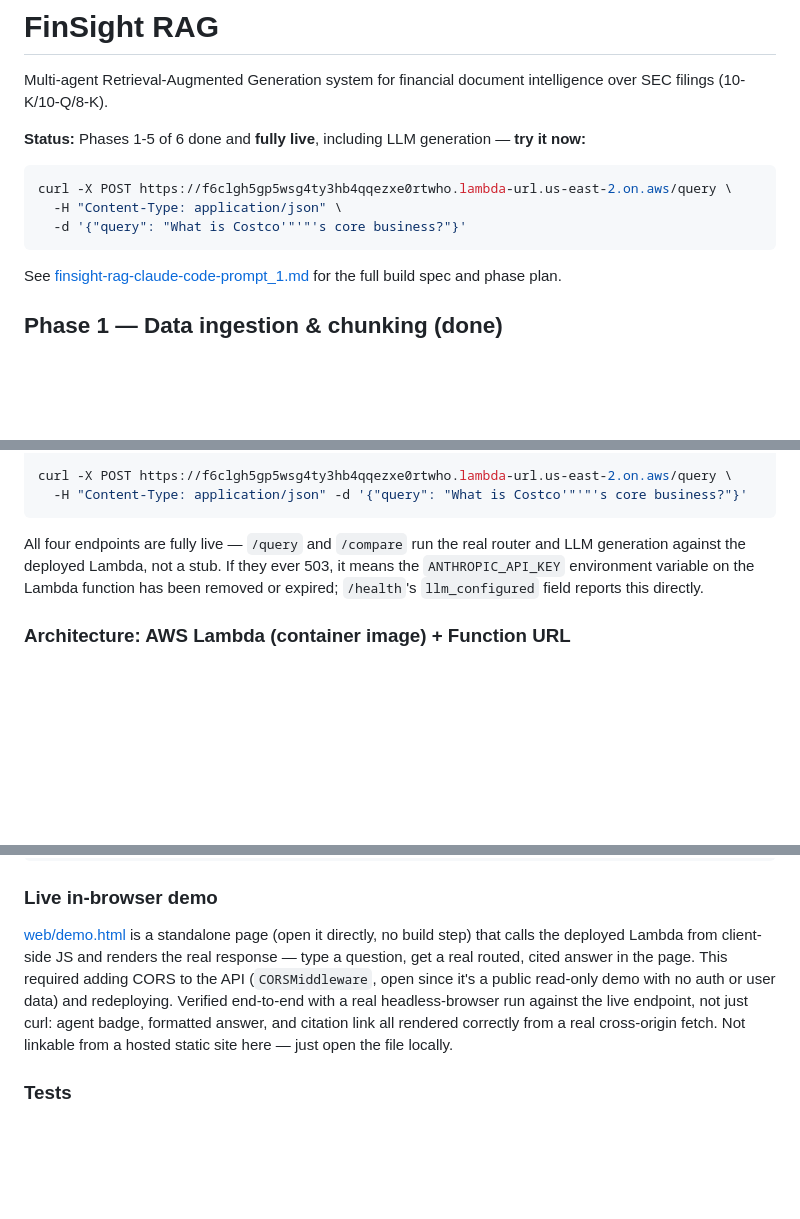
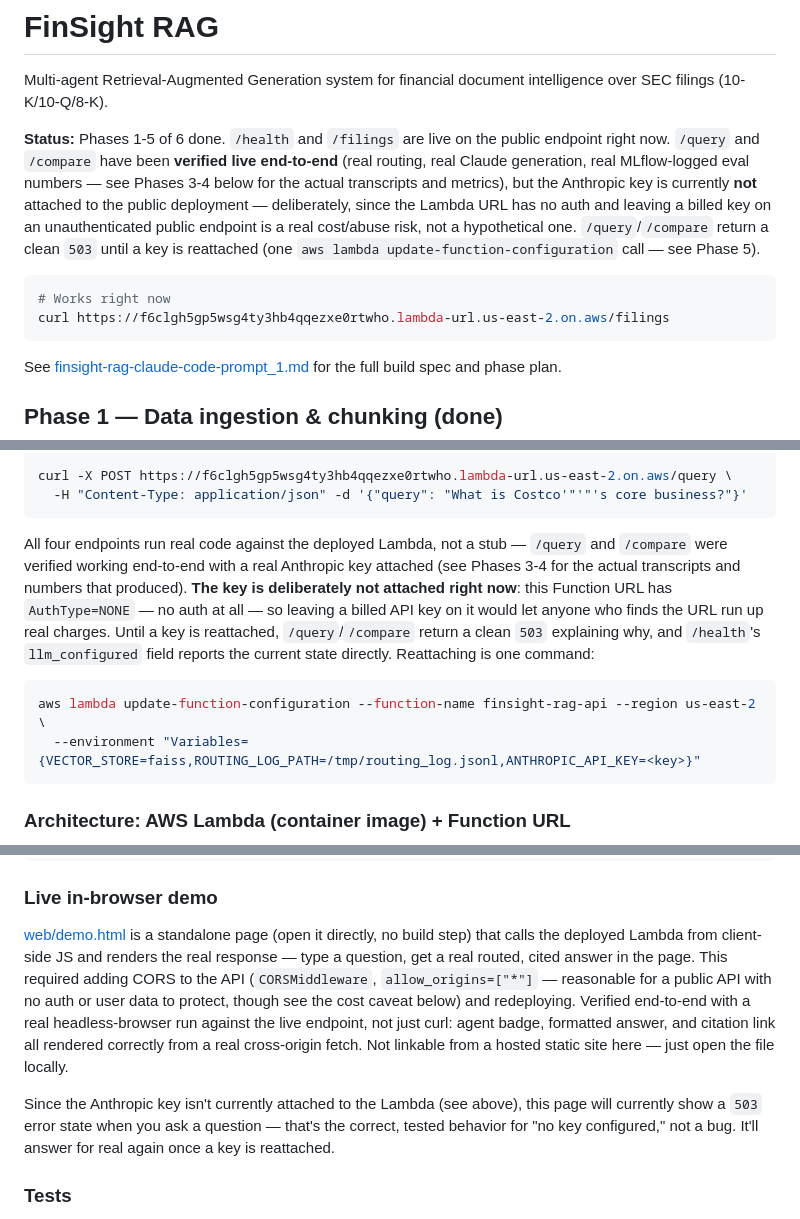
Before and after one commit to SriVamshiPolela/finsight-rag, a Markdown page: README.md, 3 parts joined by grey strips. Rendered like a GitHub page; blank space fills up the shorter version.

Commit message:
Remove Anthropic key from the public Lambda; document the cost/abuse risk
The Function URL has AuthType=NONE - no auth at all - so leaving a billed
Anthropic key attached meant anyone who found the URL could run up real
charges on it. Removed ANTHROPIC_API_KEY from the Lambda's environment;
/query and /compare now cleanly 503 on the public endpoint again.

/query and /compare were already verified live end-to-end before this
(real routing, real Claude generation, real MLflow eval numbers - see
Phases 3-4) - that proof stands. This just stops the public, unauthenticated
endpoint from being able to spend real money on anyone's behalf. README
updated throughout to distinguish "verified to work live" from "currently
configured live", plus the one-command path to reattach a key later.

````diff
--- a/README.md
+++ b/README.md
@@ -3,13 +3,20 @@
 Multi-agent Retrieval-Augmented Generation system for financial document
 intelligence over SEC filings (10-K/10-Q/8-K).
 
-**Status:** Phases 1-5 of 6 done and **fully live**, including LLM
-generation — **try it now:**
+**Status:** Phases 1-5 of 6 done. `/health` and `/filings` are live on the
+public endpoint right now. `/query` and `/compare` have been **verified
+live end-to-end** (real routing, real Claude generation, real MLflow-logged
+eval numbers — see Phases 3-4 below for the actual transcripts and
+metrics), but the Anthropic key is currently **not** attached to the public
+deployment — deliberately, since the Lambda URL has no auth and leaving a
+billed key on an unauthenticated public endpoint is a real cost/abuse risk,
+not a hypothetical one. `/query`/`/compare` return a clean `503` until a
+key is reattached (one `aws lambda update-function-configuration` call —
+see Phase 5).
 
 ```bash
-curl -X POST https://f6clgh5gp5wsg4ty3hb4qqezxe0rtwho.lambda-url.us-east-2.on.aws/query \
-  -H "Content-Type: application/json" \
-  -d '{"query": "What is Costco'"'"'s core business?"}'
+# Works right now
+curl https://f6clgh5gp5wsg4ty3hb4qqezxe0rtwho.lambda-url.us-east-2.on.aws/filings
 ```
 
 See [finsight-rag-claude-code-prompt_1.md](finsight-rag-claude-code-prompt_1.md)
@@ -322,11 +329,20 @@ curl -X POST https://f6clgh5gp5wsg4ty3hb4qqezxe0rtwho.lambda-url.us-east-2.on.aw
   -H "Content-Type: application/json" -d '{"query": "What is Costco'"'"'s core business?"}'
 ```
 
-All four endpoints are fully live — `/query` and `/compare` run the real
-router and LLM generation against the deployed Lambda, not a stub. If they
-ever 503, it means the `ANTHROPIC_API_KEY` environment variable on the
-Lambda function has been removed or expired; `/health`'s `llm_configured`
-field reports this directly.
+All four endpoints run real code against the deployed Lambda, not a stub —
+`/query` and `/compare` were verified working end-to-end with a real
+Anthropic key attached (see Phases 3-4 for the actual transcripts and
+numbers that produced). **The key is deliberately not attached right now**:
+this Function URL has `AuthType=NONE` — no auth at all — so leaving a
+billed API key on it would let anyone who finds the URL run up real
+charges. Until a key is reattached, `/query`/`/compare` return a clean
+`503` explaining why, and `/health`'s `llm_configured` field reports the
+current state directly. Reattaching is one command:
+
+```bash
+aws lambda update-function-configuration --function-name finsight-rag-api --region us-east-2 \
+  --environment "Variables={VECTOR_STORE=faiss,ROUTING_LOG_PATH=/tmp/routing_log.jsonl,ANTHROPIC_API_KEY=<key>}"
+```
 
 ### Architecture: AWS Lambda (container image) + Function URL
 
@@ -379,12 +395,18 @@ curl http://localhost:8000/health
 [web/demo.html](web/demo.html) is a standalone page (open it directly, no
 build step) that calls the deployed Lambda from client-side JS and renders
 the real response — type a question, get a real routed, cited answer in the
-page. This required adding CORS to the API (`CORSMiddleware`, open since
-it's a public read-only demo with no auth or user data) and redeploying.
-Verified end-to-end with a real headless-browser run against the live
-endpoint, not just curl: agent badge, formatted answer, and citation link
-all rendered correctly from a real cross-origin fetch. Not linkable from a
-hosted static site here — just open the file locally.
+page. This required adding CORS to the API (`CORSMiddleware`, `allow_origins=["*"]`
+— reasonable for a public API with no auth or user data to protect, though
+see the cost caveat below) and redeploying. Verified end-to-end with a real
+headless-browser run against the live endpoint, not just curl: agent
+badge, formatted answer, and citation link all rendered correctly from a
+real cross-origin fetch. Not linkable from a hosted static site here — just
+open the file locally.
+
+Since the Anthropic key isn't currently attached to the Lambda (see above),
+this page will currently show a `503` error state when you ask a question
+— that's the correct, tested behavior for "no key configured," not a bug.
+It'll answer for real again once a key is reattached.
 
 ### Tests
 
````
